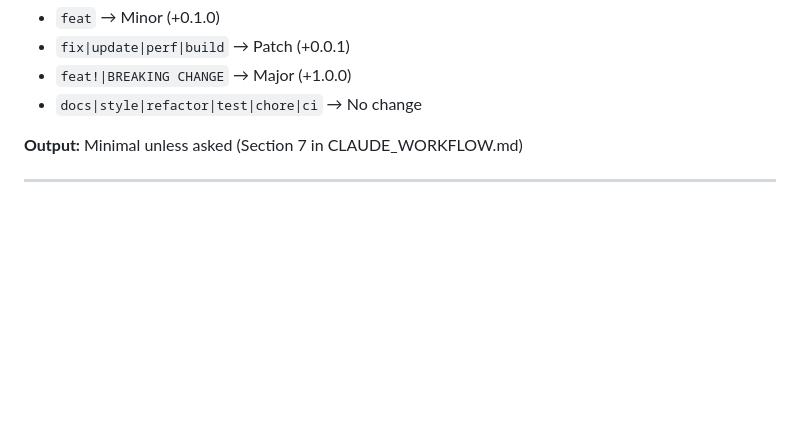
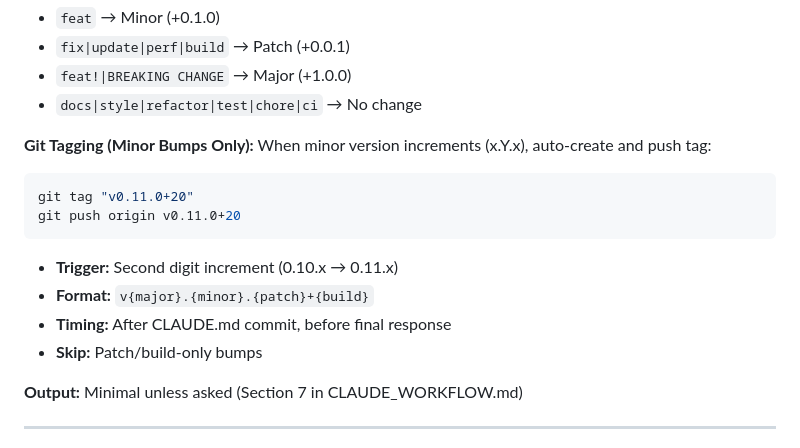
Before and after one commit to aimsahorizon/autobid-flutter, a Markdown page: CLAUDE.md, the part around the change. Rendered like a GitHub page; blank space fills up the shorter version.

Commit message:
docs: add auto-tagging for minor version bumps

````diff
--- a/CLAUDE.md
+++ b/CLAUDE.md
@@ -65,6 +65,17 @@
 - `fix|update|perf|build` → Patch (+0.0.1)
 - `feat!|BREAKING CHANGE` → Major (+1.0.0)
 - `docs|style|refactor|test|chore|ci` → No change
+
+**Git Tagging (Minor Bumps Only):**
+When minor version increments (x.Y.x), auto-create and push tag:
+```bash
+git tag "v0.11.0+20"
+git push origin v0.11.0+20
+```
+- **Trigger:** Second digit increment (0.10.x → 0.11.x)
+- **Format:** `v{major}.{minor}.{patch}+{build}`
+- **Timing:** After CLAUDE.md commit, before final response
+- **Skip:** Patch/build-only bumps
 
 **Output:** Minimal unless asked (Section 7 in CLAUDE_WORKFLOW.md)
 
````
